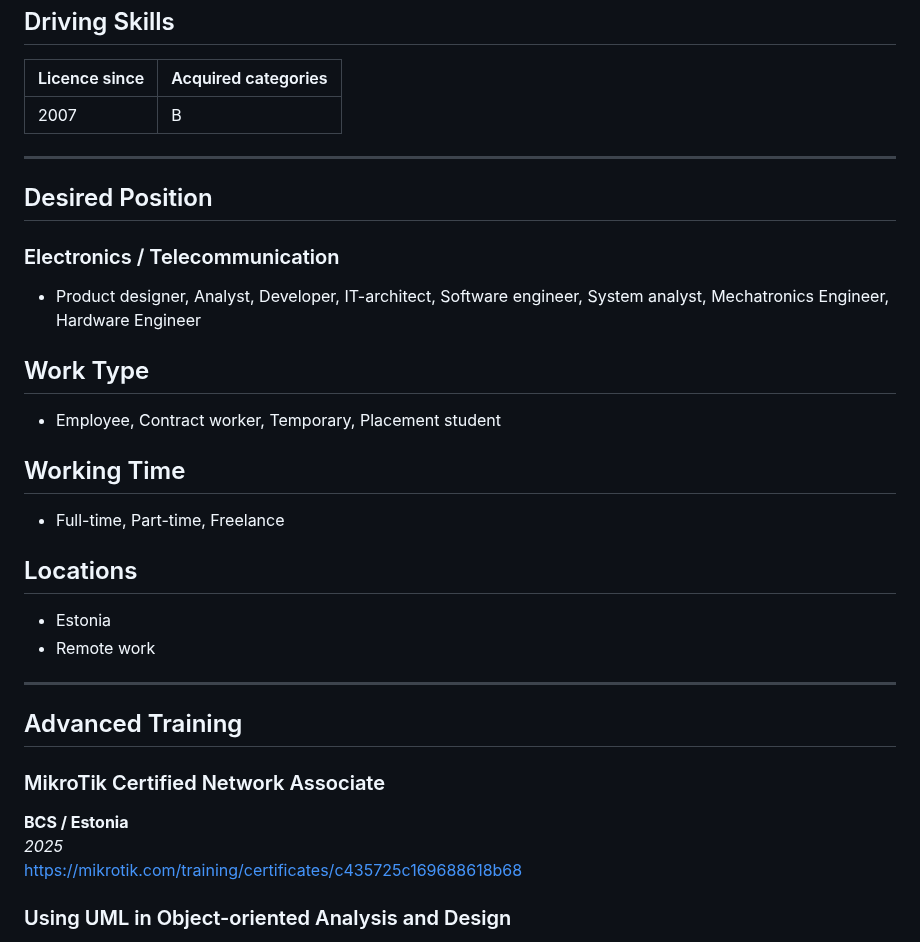
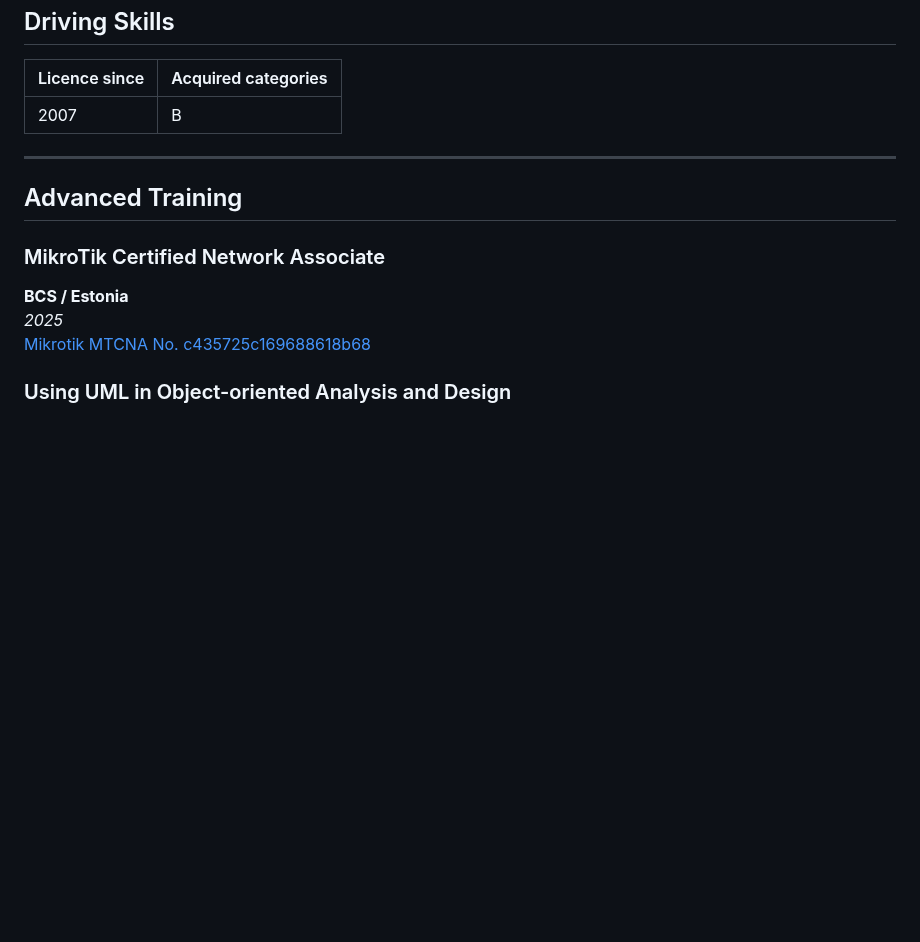
Before and after one commit to mitselek/t88otsing, a Markdown page: CV templates/en.md, the part around the change. Drawn GitHub-style; blank space fills up the shorter version.

Commit message:
Remove outdated sections on desired position, work type, working time, and locations from CV templates; update MikroTik certification link format.

```diff
--- a/CV templates/en.md
+++ b/CV templates/en.md
@@ -292,34 +292,13 @@ Common European Framework of Reference for Languages
 
 ---
 
-## Desired Position
-
-### Electronics / Telecommunication
-
-- Product designer, Analyst, Developer, IT-architect, Software engineer, System analyst, Mechatronics Engineer, Hardware Engineer
-
-## Work Type
-
-- Employee, Contract worker, Temporary, Placement student
-
-## Working Time
-
-- Full-time, Part-time, Freelance
-
-## Locations
-
-- Estonia
-- Remote work
-
----
-
 ## Advanced Training
 
 ### MikroTik Certified Network Associate
 
 **BCS / Estonia**
 *2025*
-[https://mikrotik.com/training/certificates/c435725c169688618b68](https://mikrotik.com/training/certificates/c435725c169688618b68)
+[Mikrotik MTCNA No. c435725c169688618b68](https://mikrotik.com/training/certificates/c435725c169688618b68)
 
 ### Using UML in Object-oriented Analysis and Design
 
```
Also changed, not shown: CV templates/et.md (+3 -25 lines).
